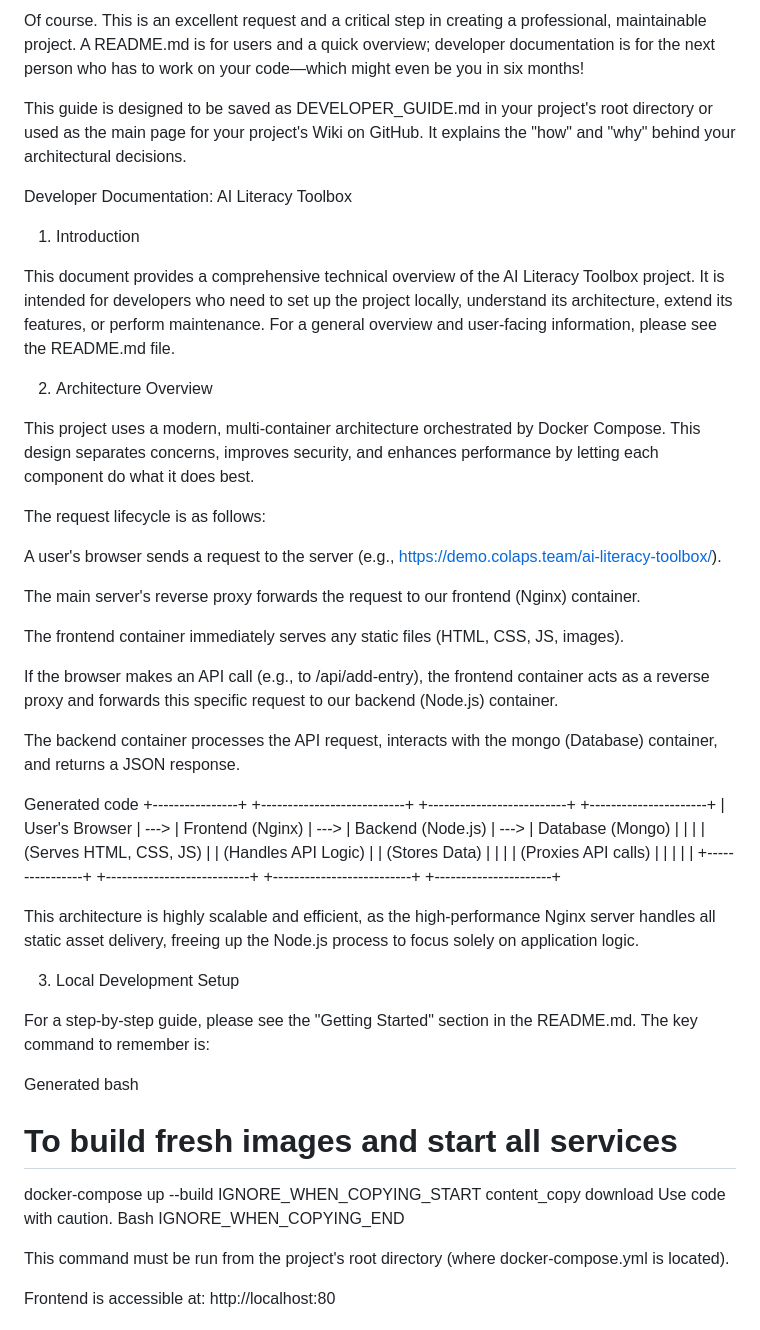
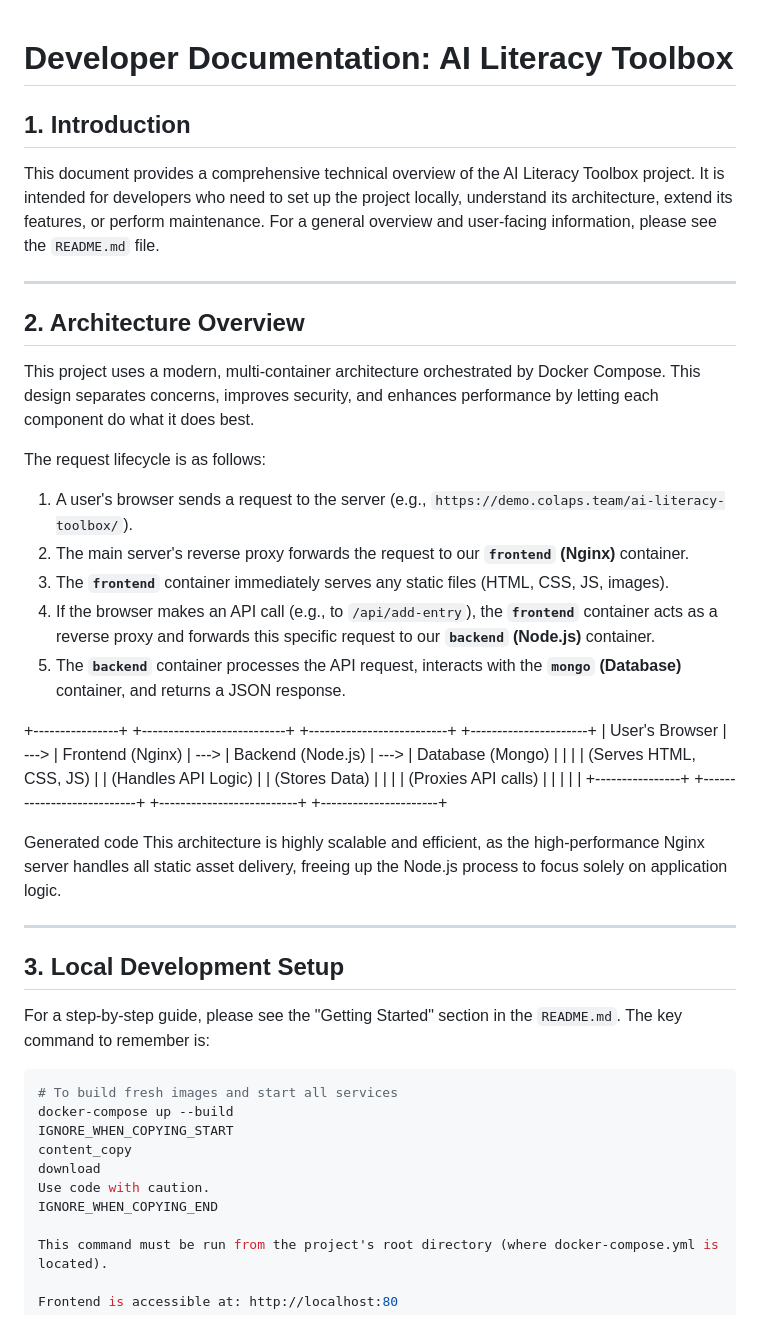
Before and after one commit to COLAPS-Research/AI-Literacy_Toolbox., a Markdown page: DEVELOPER_GUIDE.md, the part around the change printed below. GitHub-like rendering.

````diff
--- a/DEVELOPER_GUIDE.md
+++ b/DEVELOPER_GUIDE.md
@@ -1,50 +1,47 @@
-Of course. This is an excellent request and a critical step in creating a professional, maintainable project. A README.md is for users and a quick overview; developer documentation is for the next person who has to work on your code—which might even be you in six months!
 
-This guide is designed to be saved as DEVELOPER_GUIDE.md in your project's root directory or used as the main page for your project's Wiki on GitHub. It explains the "how" and "why" behind your architectural decisions.
+# Developer Documentation: AI Literacy Toolbox
 
-Developer Documentation: AI Literacy Toolbox
-1. Introduction
+## 1. Introduction
 
-This document provides a comprehensive technical overview of the AI Literacy Toolbox project. It is intended for developers who need to set up the project locally, understand its architecture, extend its features, or perform maintenance. For a general overview and user-facing information, please see the README.md file.
+This document provides a comprehensive technical overview of the AI Literacy Toolbox project. It is intended for developers who need to set up the project locally, understand its architecture, extend its features, or perform maintenance. For a general overview and user-facing information, please see the `README.md` file.
 
-2. Architecture Overview
+---
+
+## 2. Architecture Overview
 
 This project uses a modern, multi-container architecture orchestrated by Docker Compose. This design separates concerns, improves security, and enhances performance by letting each component do what it does best.
 
 The request lifecycle is as follows:
 
-A user's browser sends a request to the server (e.g., https://demo.colaps.team/ai-literacy-toolbox/).
+1.  A user's browser sends a request to the server (e.g., `https://demo.colaps.team/ai-literacy-toolbox/`).
+2.  The main server's reverse proxy forwards the request to our **`frontend` (Nginx)** container.
+3.  The **`frontend`** container immediately serves any static files (HTML, CSS, JS, images).
+4.  If the browser makes an API call (e.g., to `/api/add-entry`), the **`frontend`** container acts as a reverse proxy and forwards this specific request to our **`backend` (Node.js)** container.
+5.  The **`backend`** container processes the API request, interacts with the **`mongo` (Database)** container, and returns a JSON response.
 
-The main server's reverse proxy forwards the request to our frontend (Nginx) container.
 
-The frontend container immediately serves any static files (HTML, CSS, JS, images).
-
-If the browser makes an API call (e.g., to /api/add-entry), the frontend container acts as a reverse proxy and forwards this specific request to our backend (Node.js) container.
-
-The backend container processes the API request, interacts with the mongo (Database) container, and returns a JSON response.
++----------------+ +---------------------------+ +--------------------------+ +----------------------+
+| User's Browser | ---> | Frontend (Nginx) | ---> | Backend (Node.js) | ---> | Database (Mongo) |
+| | | (Serves HTML, CSS, JS) | | (Handles API Logic) | | (Stores Data) |
+| | | (Proxies API calls) | | | | |
++----------------+ +---------------------------+ +--------------------------+ +----------------------+
 
 Generated code
-+----------------+      +---------------------------+      +--------------------------+      +----------------------+
-| User's Browser | ---> |   Frontend (Nginx)        | ---> |   Backend (Node.js)      | ---> |   Database (Mongo)   |
-|                |      |   (Serves HTML, CSS, JS)  |      |   (Handles API Logic)    |      |   (Stores Data)      |
-|                |      |   (Proxies API calls)     |      |                          |      |                      |
-+----------------+      +---------------------------+      +--------------------------+      +----------------------+
-
-
 This architecture is highly scalable and efficient, as the high-performance Nginx server handles all static asset delivery, freeing up the Node.js process to focus solely on application logic.
 
-3. Local Development Setup
+---
 
-For a step-by-step guide, please see the "Getting Started" section in the README.md. The key command to remember is:
+## 3. Local Development Setup
 
-Generated bash
+For a step-by-step guide, please see the "Getting Started" section in the `README.md`. The key command to remember is:
+
+```bash
 # To build fresh images and start all services
 docker-compose up --build
 IGNORE_WHEN_COPYING_START
 content_copy
 download
 Use code with caution.
-Bash
 IGNORE_WHEN_COPYING_END
 
 This command must be run from the project's root directory (where docker-compose.yml is located).
````
Also changed, not shown: other parts of DEVELOPER_GUIDE.md (+5 -1 lines).
